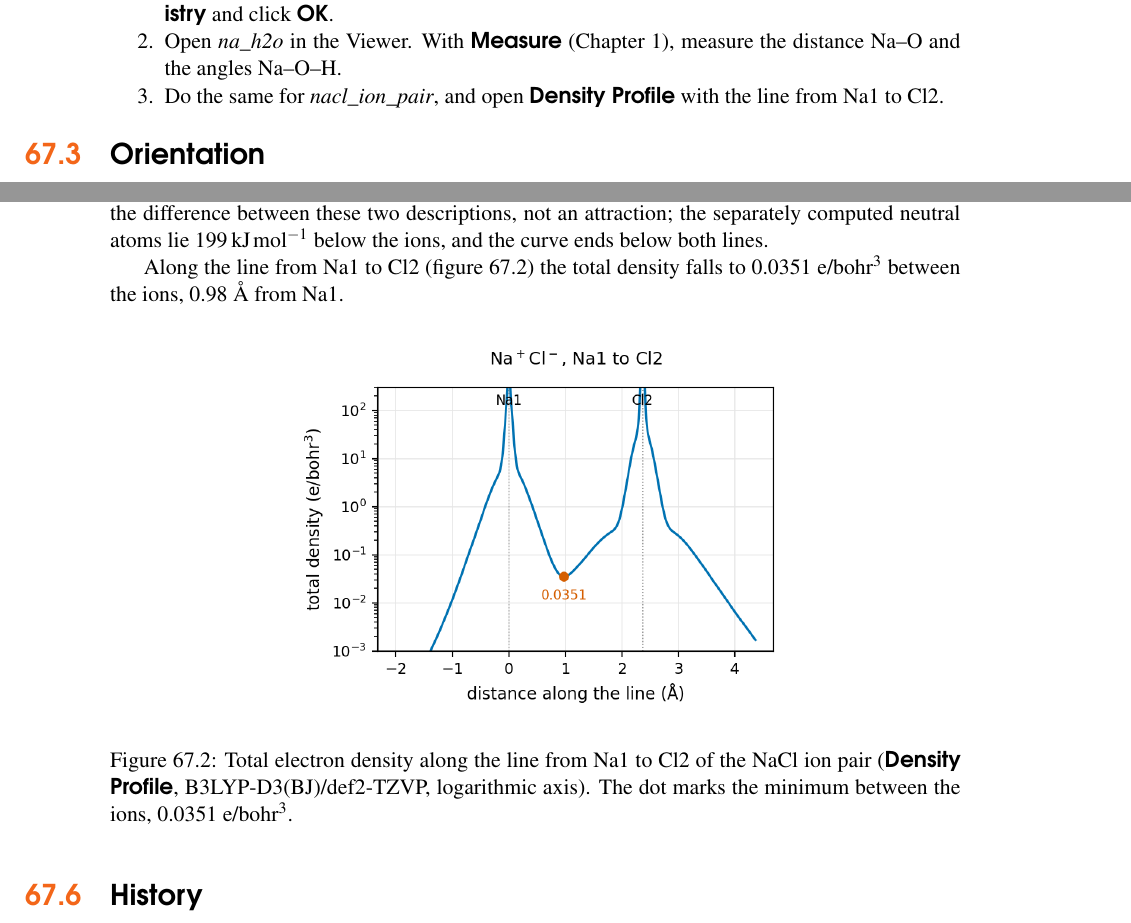
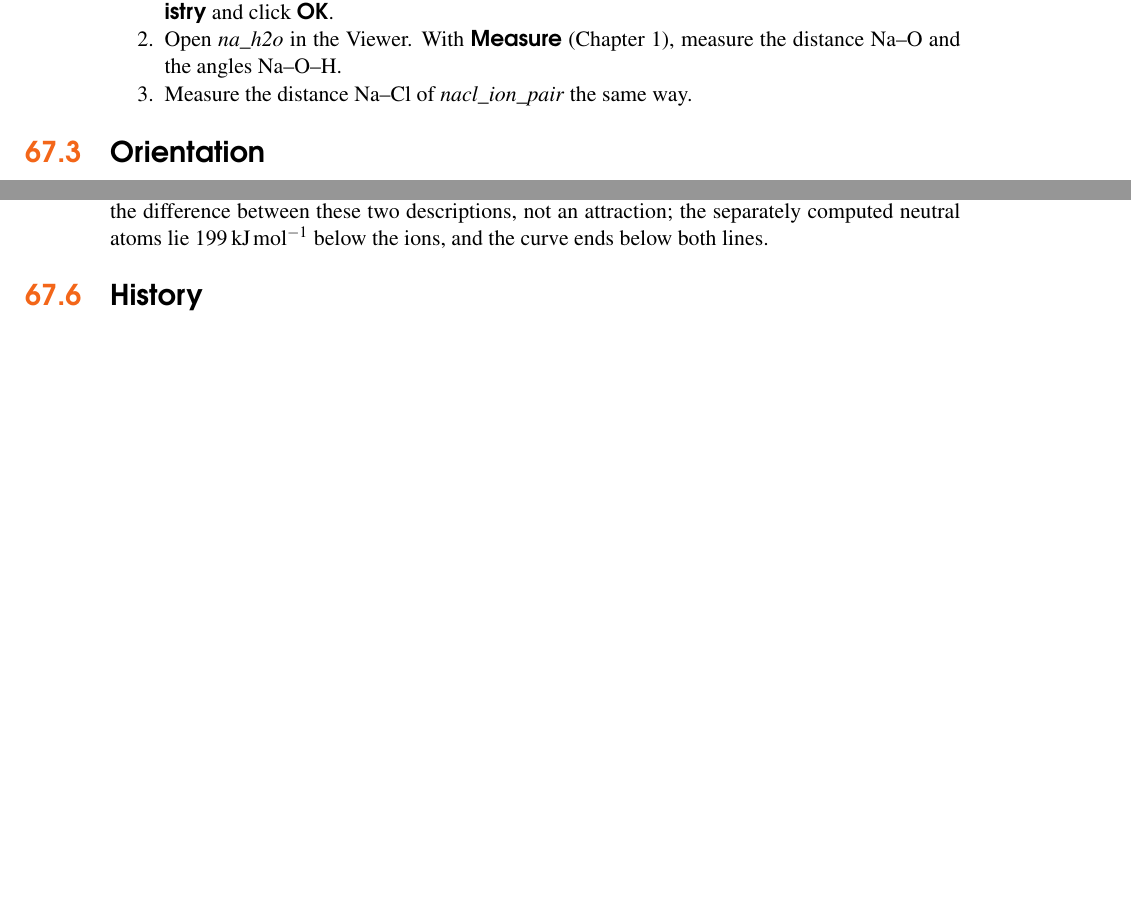
Before and after one commit to FriendsofECCE/ecce-by-example, a LaTeX thesis (main.tex, which reads chapters/teaching-ion-dipole.tex): two parts of pages 223 and 225 of 287, joined at a grey line, cut so that both start at the same text, the shorter picture padded with empty space. Compiled offline with pdfLaTeX.

Commit message:
Chapter 66: remove the NaCl density profile (fig 66.2); it read as the ions sharing electrons, which is not the chapter's point. NPA charges along the scan to follow if wanted.
Co-Authored-By: Claude Opus 5.5 <noreply@anthropic.com>

```diff
--- a/chapters/teaching-ion-dipole.tex
+++ b/chapters/teaching-ion-dipole.tex
@@ -17,7 +17,7 @@ The topic \menu{Intermolecular interactions} holds \emph{na\_h2o}, one Na$^+$ wi
 \begin{enumerate}
 	\item In the Organizer, choose \menu{File > Open Example Calculations}, pick \menu{General Chemistry} and click \menu{OK}.
 	\item Open \emph{na\_h2o} in the Viewer. With \menu{Measure} (Chapter~\ref{ch:first-calculation}), measure the distance Na--O and the angles Na--O--H.
-	\item Do the same for \emph{nacl\_ion\_pair}, and open \menu{Density Profile} with the line from Na1 to Cl2.
+	\item Measure the distance Na--Cl of \emph{nacl\_ion\_pair} the same way.
 \end{enumerate}
 
 \section{Orientation}
@@ -54,15 +54,6 @@ The NaCl ion pair has its lowest point at Na--Cl \SI{2.36}{\angstrom}, \SI{571.4
 The computed curve ends \SI{241}{kJ.mol^{-1}} below its zero, with a BSSE of only \SI{0.04}{kJ.mol^{-1}} there, and the reason is in how the two are calculated. The zero is two separate calculations, Na$^+$ and Cl$^-$, each with a whole charge by construction. The curve is one calculation of the pair, and at \SI{9.96}{\angstrom} its stored Mulliken charges are $\pm0.56$: it ends in a state that is neither two ions nor two atoms, and so heads for a different limit from the line it is drawn against. The gap is the difference between these two descriptions, not an attraction; the separately computed neutral atoms lie \SI{199}{kJ.mol^{-1}} below the ions, and the curve ends below both lines.
 \index{Ion pair}\index{Mulliken charges}\index{Basis-set superposition error}\index{Counterpoise correction}
 
-Along the line from Na1 to Cl2 (figure~\ref{fig:id-profile}) the total density falls to 0.0351~e/bohr$^3$ between the ions, 0.98~\AA\ from Na1.
-\index{Density Profile!ion pair}
-
-\begin{figure}[htbp]
-	\centering
-	\includegraphics[width=0.6\linewidth]{ion-dipole/nacl-density-profile.ecce-9.5.3-dev.png}
-	\caption{Total electron density along the line from Na1 to Cl2 of the NaCl ion pair (\menu{Density Profile}, B3LYP-D3(BJ)/def2-TZVP, logarithmic axis). The dot marks the minimum between the ions, 0.0351~e/bohr$^3$.}
-	\label{fig:id-profile}
-\end{figure}
 
 \section{History}
 Coulomb measured the force between two charged spheres with his torsion balance and reported in 1785 that it falls off as the inverse square of their distance \cite{coulomb1785}; the energy of two ions, $-1389/R$~kJ\,mol$^{-1}$ for whole charges, follows from his law. Debye introduced the permanent dipole moment of a molecule in 1912 to explain how the dielectric constant of a polar substance depends on temperature \cite{debye1912}, and collected the theory in his book \emph{Polar Molecules} of 1929 \cite{debye1929}. Born treated a hydrated ion in 1920 as a charged sphere in a continuous dielectric and obtained the hydration energy of the ion from its radius and the dielectric constant of water \cite{born1920}; the calculation of this chapter looks at the same attraction one water molecule at a time.
```
Also changed, not shown: figures/MANIFEST.tsv (+0 -1 lines), figures/ion-dipole/nacl-density-profile.ecce-9.5.3-dev.png (deleted).
